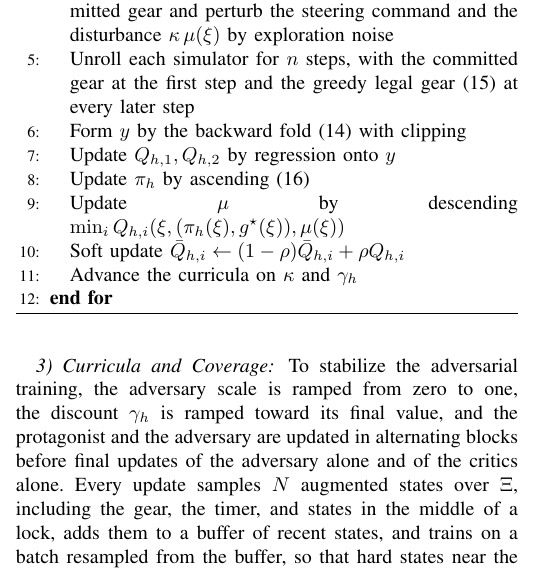
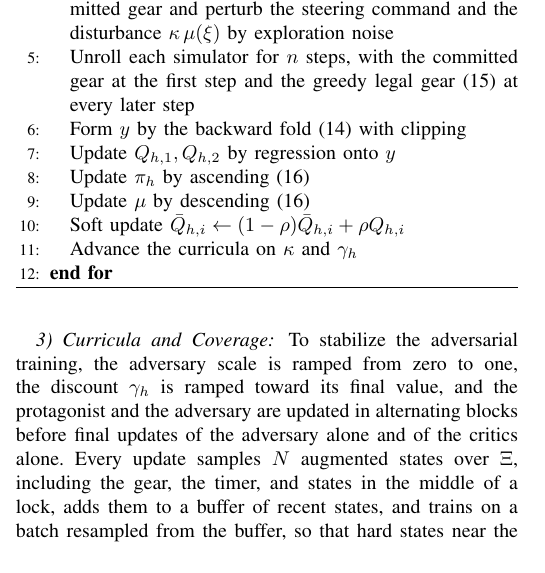
Before and after one commit to rapter-turtle/dwell-ris, a LaTeX paper (main.tex): part of one column of page 5 of 11, cut so that both start at the same text. Compiled offline with pdfLaTeX; a missing font is replaced by an installed copy or a similar font; a LaTeX package or settings file that is missing is left out.

Commit message:
Algorithm 1: 9번째 줄이 양쪽 정렬로 깨지던 것을 descending (16) 으로 줄여 해결
Co-Authored-By: Claude Opus 5.5 <noreply@anthropic.com>

```diff
--- a/main.tex
+++ b/main.tex
@@ -293,7 +293,7 @@ To stabilize the adversarial training, the adversary scale is ramped from zero t
 \STATE Form $y$ by the backward fold \eqref{eq_target} with clipping
 \STATE Update $Q_{h,1}, Q_{h,2}$ by regression onto $y$
 \STATE Update $\pi_h$ by ascending \eqref{eq_actor}
-\STATE Update $\mu$ by descending $\min_i Q_{h,i}(\xi, (\pi_h(\xi), g^\star(\xi)), \mu(\xi))$
+\STATE Update $\mu$ by descending \eqref{eq_actor}
 \STATE Soft update $\bar{Q}_{h,i} \gets (1-\rho)\bar{Q}_{h,i} + \rho Q_{h,i}$
 \STATE Advance the curricula on $\kappa$ and $\gamma_h$
 \ENDFOR
```
